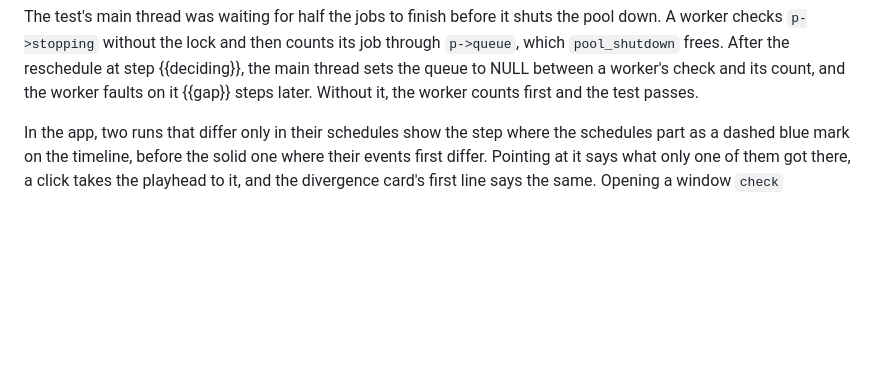
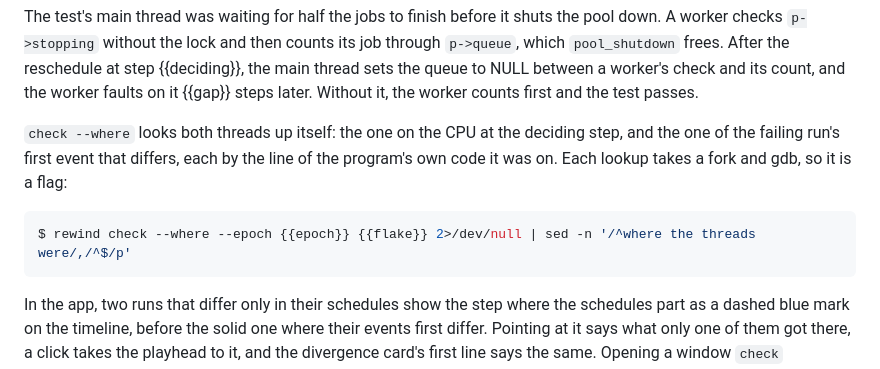
Before and after one commit to fzakaria/rewindvm, a Markdown page: docs/templates/tutorial-advanced.md, the part around the change. Rendered like a GitHub page; blank space fills up the shorter version.

````diff
--- a/docs/templates/tutorial-advanced.md
+++ b/docs/templates/tutorial-advanced.md
@@ -119,6 +119,17 @@ counts its job through `p->queue`, which `pool_shutdown` frees. After the
 reschedule at step {{deciding}}, the main thread sets the queue to NULL
 between a worker's check and its count, and the worker faults on it
 {{gap}} steps later. Without it, the worker counts first and the test passes.
+
+`check --where` looks both threads up itself: the one on the CPU at the
+deciding step, and the one of the failing run's first event that differs,
+each by the line of the program's own code it was on. Each lookup takes a fork
+and gdb, so it is a flag:
+
+```console run name=check_where
+$ rewind check --where --epoch {{epoch}} {{flake}} 2>/dev/null | sed -n '/^where the threads were/,/^$/p'
+```
+
+<!-- assert: grep -q 'main (tests/test_pool_shutdown.c:23), on the CPU at the deciding step$' {{out:check_where}} && grep -q 'worker (src/pool.c:77), at the first event that differs$' {{out:check_where}} -->
 
 In the app, two runs that differ only in their schedules show the step where
 the schedules part as a dashed blue mark on the timeline, before the solid
````
Also changed, not shown: README.md (+3 -0 lines), docs/design.md (+5 -0 lines).
